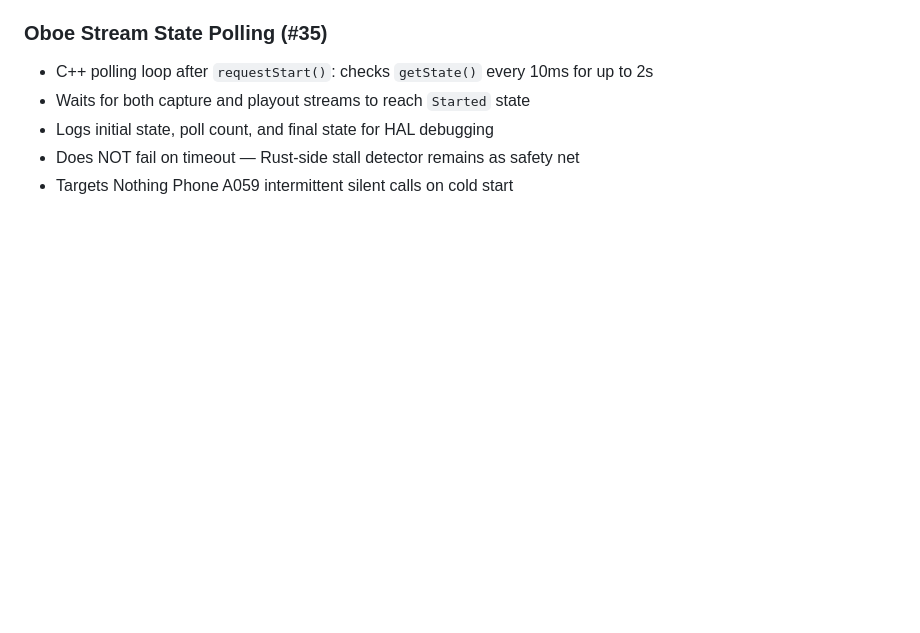
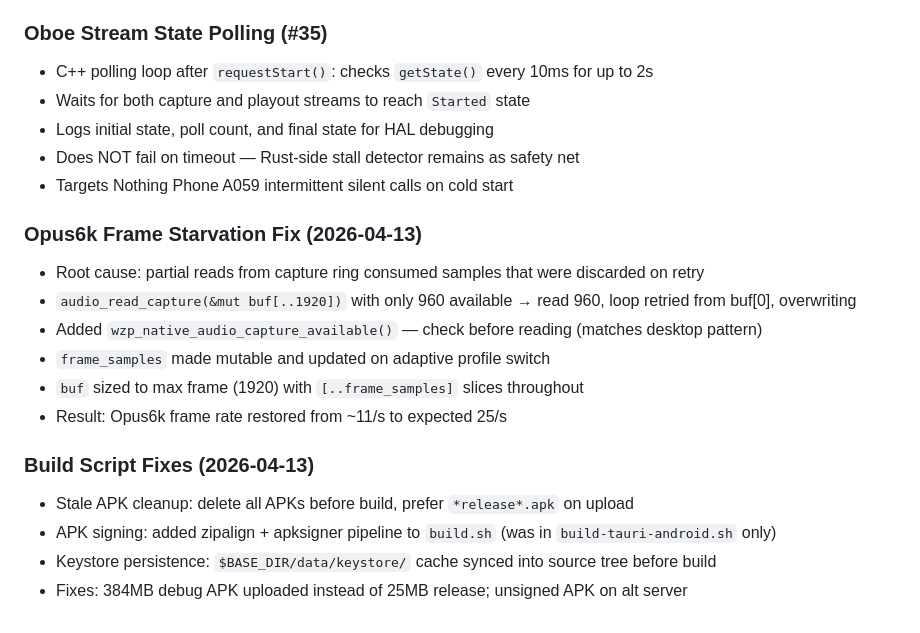
Before and after one commit to manawenuz/wzp, a Markdown page: docs/PROGRESS.md, the part around the change. GitHub-like rendering; blank space fills up the shorter version.

```diff
--- a/docs/PROGRESS.md
+++ b/docs/PROGRESS.md
@@ -290,3 +290,17 @@ Run with `wzp-bench --all`. Representative results (Apple M-series, single core)
 - Logs initial state, poll count, and final state for HAL debugging
 - Does NOT fail on timeout — Rust-side stall detector remains as safety net
 - Targets Nothing Phone A059 intermittent silent calls on cold start
+
+### Opus6k Frame Starvation Fix (2026-04-13)
+- Root cause: partial reads from capture ring consumed samples that were discarded on retry
+- `audio_read_capture(&mut buf[..1920])` with only 960 available → read 960, loop retried from buf[0], overwriting
+- Added `wzp_native_audio_capture_available()` — check before reading (matches desktop pattern)
+- `frame_samples` made mutable and updated on adaptive profile switch
+- `buf` sized to max frame (1920) with `[..frame_samples]` slices throughout
+- Result: Opus6k frame rate restored from ~11/s to expected 25/s
+
+### Build Script Fixes (2026-04-13)
+- Stale APK cleanup: delete all APKs before build, prefer `*release*.apk` on upload
+- APK signing: added zipalign + apksigner pipeline to `build.sh` (was in `build-tauri-android.sh` only)
+- Keystore persistence: `$BASE_DIR/data/keystore/` cache synced into source tree before build
+- Fixes: 384MB debug APK uploaded instead of 25MB release; unsigned APK on alt server
```
Also changed, not shown: docs/ARCHITECTURE.md (+28 -0 lines), docs/PRD-dred-integration.md (+14 -0 lines).
